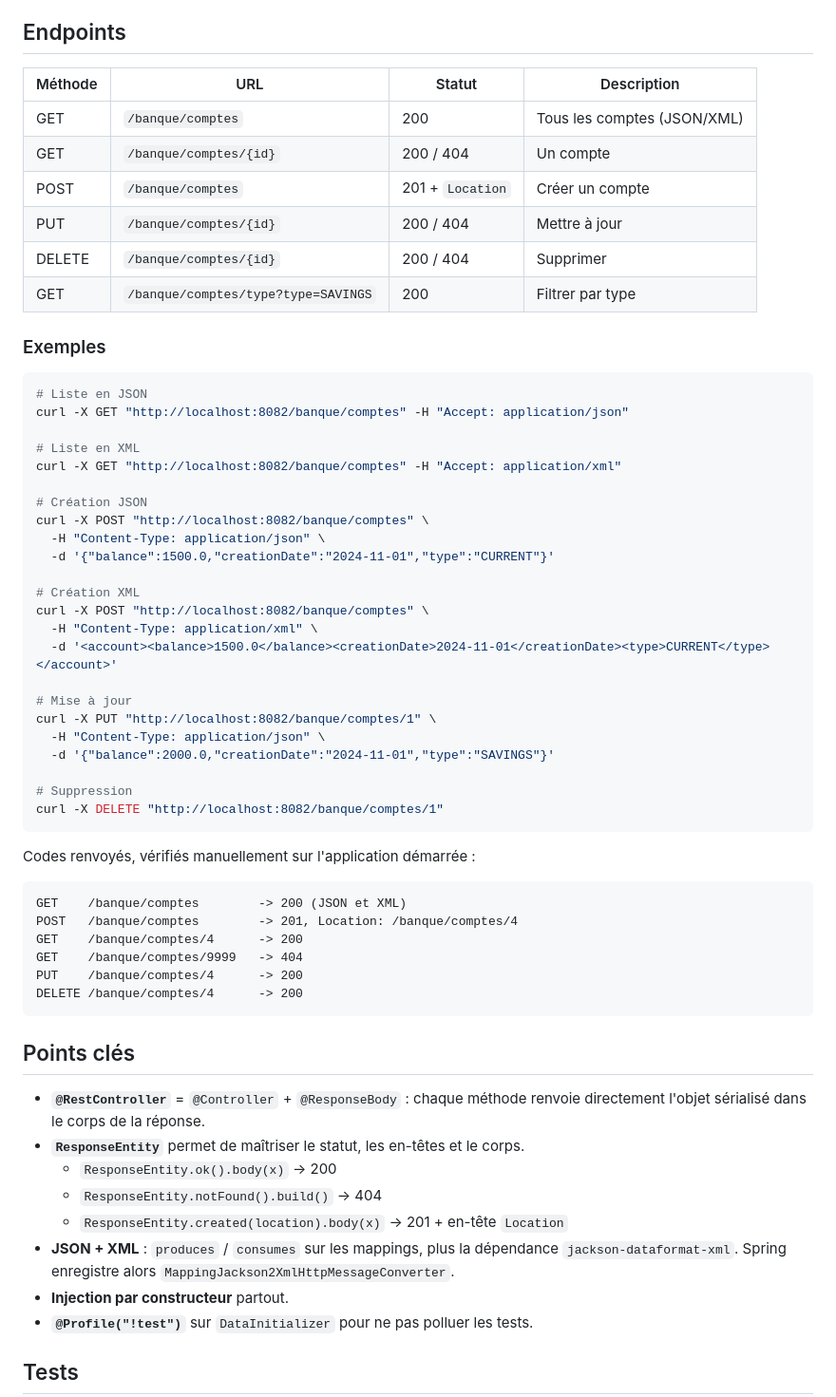
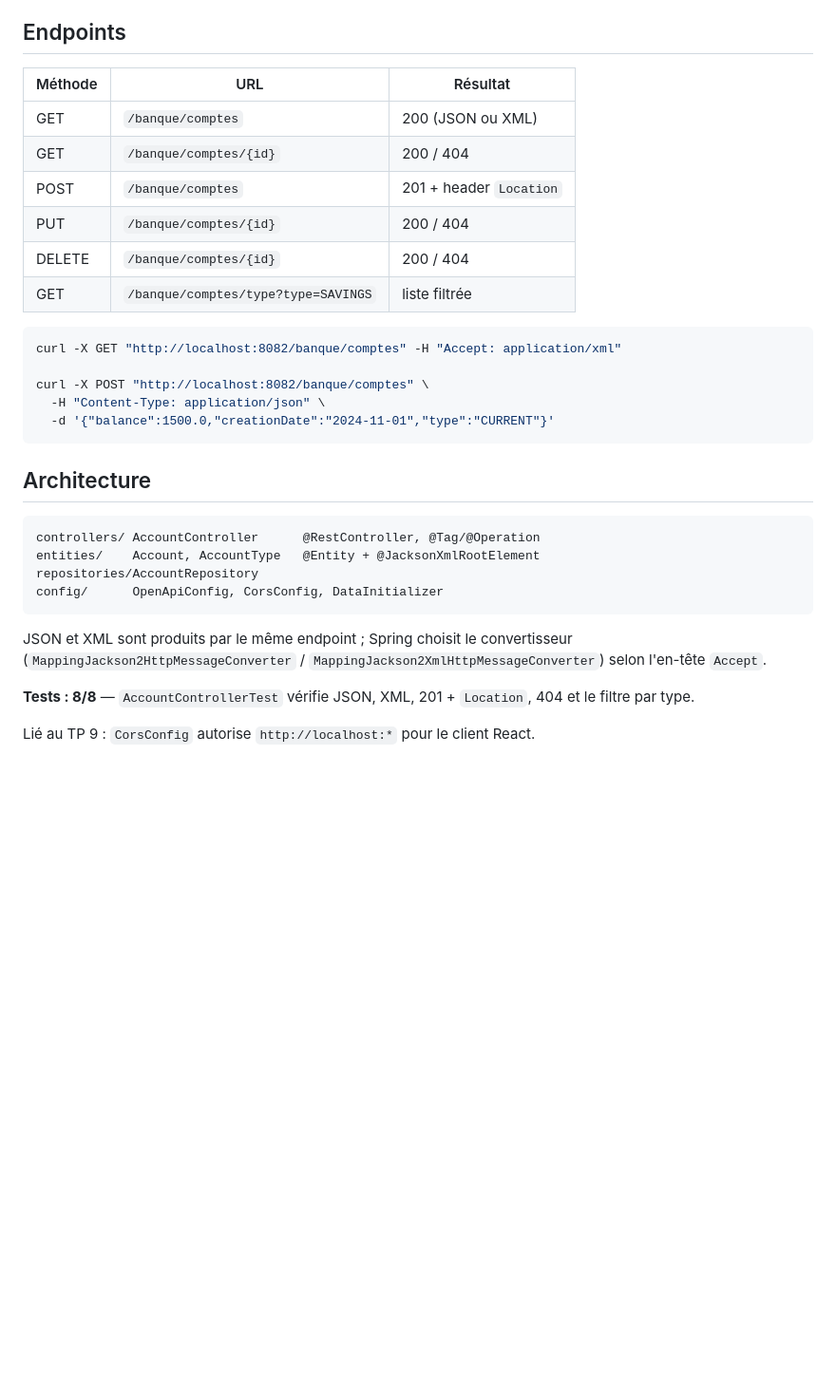
Before and after one commit to zAK4-7/J2E-TP8-RestController, a Markdown page: README.md, the part around one of its changes. Shown at 95% size. Rendered like a GitHub page; blank space fills up the shorter version.

````diff
--- a/README.md
+++ b/README.md
@@ -80,66 +20,37 @@ mvn test
 
 ## Endpoints
 
-| Méthode | URL | Statut | Description |
-|---|---|---|---|
-| GET | `/banque/comptes` | 200 | Tous les comptes (JSON/XML) |
-| GET | `/banque/comptes/{id}` | 200 / 404 | Un compte |
-| POST | `/banque/comptes` | 201 + `Location` | Créer un compte |
-| PUT | `/banque/comptes/{id}` | 200 / 404 | Mettre à jour |
-| DELETE | `/banque/comptes/{id}` | 200 / 404 | Supprimer |
-| GET | `/banque/comptes/type?type=SAVINGS` | 200 | Filtrer par type |
-
-### Exemples
+| Méthode | URL | Résultat |
+|---|---|---|
+| GET | `/banque/comptes` | 200 (JSON ou XML) |
+| GET | `/banque/comptes/{id}` | 200 / 404 |
+| POST | `/banque/comptes` | 201 + header `Location` |
+| PUT | `/banque/comptes/{id}` | 200 / 404 |
+| DELETE | `/banque/comptes/{id}` | 200 / 404 |
+| GET | `/banque/comptes/type?type=SAVINGS` | liste filtrée |
 
 ```bash
-# Liste en JSON
-curl -X GET "http://localhost:8082/banque/comptes" -H "Accept: application/json"
-
-# Liste en XML
 curl -X GET "http://localhost:8082/banque/comptes" -H "Accept: application/xml"
 
-# Création JSON
 curl -X POST "http://localhost:8082/banque/comptes" \
   -H "Content-Type: application/json" \
   -d '{"balance":1500.0,"creationDate":"2024-11-01","type":"CURRENT"}'
-
-# Création XML
-curl -X POST "http://localhost:8082/banque/comptes" \
-  -H "Content-Type: application/xml" \
-  -d '<account><balance>1500.0</balance><creationDate>2024-11-01</creationDate><type>CURRENT</type></account>'
-
-# Mise à jour
-curl -X PUT "http://localhost:8082/banque/comptes/1" \
-  -H "Content-Type: application/json" \
-  -d '{"balance":2000.0,"creationDate":"2024-11-01","type":"SAVINGS"}'
-
-# Suppression
-curl -X DELETE "http://localhost:8082/banque/comptes/1"
 ```
 
-Codes renvoyés, vérifiés manuellement sur l'application démarrée :
+## Architecture
 
 ```
-GET    /banque/comptes        -> 200 (JSON et XML)
-POST   /banque/comptes        -> 201, Location: /banque/comptes/4
-GET    /banque/comptes/4      -> 200
-GET    /banque/comptes/9999   -> 404
-PUT    /banque/comptes/4      -> 200
-DELETE /banque/comptes/4      -> 200
+controllers/ AccountController      @RestController, @Tag/@Operation
+entities/    Account, AccountType   @Entity + @JacksonXmlRootElement
+repositories/AccountRepository
+config/      OpenApiConfig, CorsConfig, DataInitializer
 ```
 
-## Points clés
+JSON et XML sont produits par le même endpoint ; Spring choisit le convertisseur
+(`MappingJackson2HttpMessageConverter` / `MappingJackson2XmlHttpMessageConverter`)
+selon l'en-tête `Accept`.
 
-- **`@RestController`** = `@Controller` + `@ResponseBody` : chaque méthode renvoie directement
-  l'objet sérialisé dans le corps de la réponse.
-- **`ResponseEntity`** permet de maîtriser le statut, les en-têtes et le corps.
-  - `ResponseEntity.ok().body(x)` → 200
-  - `ResponseEntity.notFound().build()` → 404
-  - `ResponseEntity.created(location).body(x)` → 201 + en-tête `Location`
-- **JSON + XML** : `produces` / `consumes` sur les mappings, plus la dépendance
-  `jackson-dataformat-xml`. Spring enregistre alors `MappingJackson2XmlHttpMessageConverter`.
-- **Injection par constructeur** partout.
-- **`@Profile("!test")`** sur `DataInitializer` pour ne pas polluer les tests.
+**Tests : 8/8** — `AccountControllerTest` vérifie JSON, XML, 201 + `Location`, 404 et le filtre par type.
 
-## Tests
+Lié au TP 9 : `CorsConfig` autorise `http://localhost:*` pour le client React.
 
````
Also changed, not shown: other parts of README.md (+9 -89 lines), screenshots/swagger.png (added).
